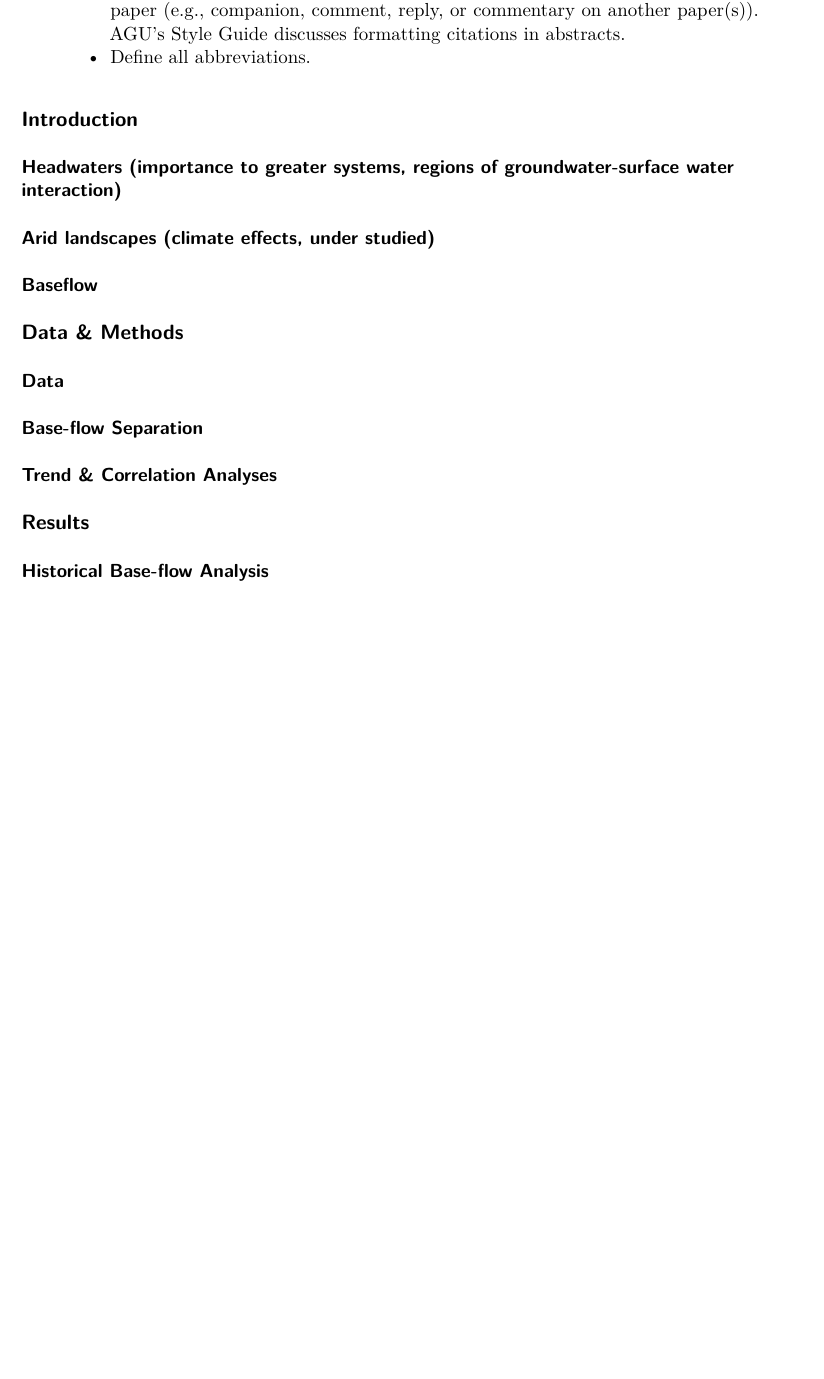
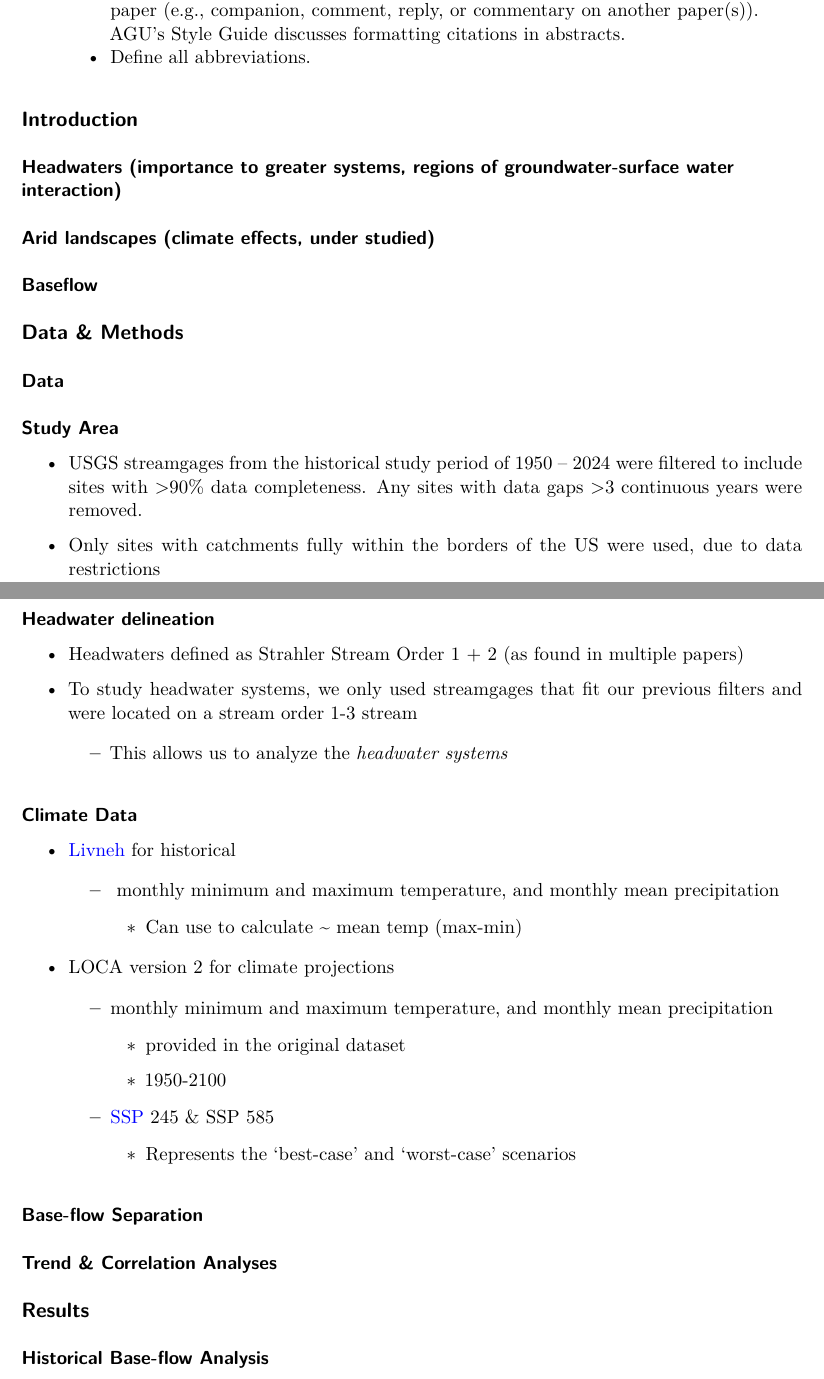
Before and after one commit to CaelumMroczek/headwaters_manuscript, a Quarto document (template.qmd): part of page 1 of 2 before the commit and two parts of pages 1 and 2 of 3 after it, the two joined at a grey line, cut so that both start at the same text, the shorter picture padded with empty space. Rendered offline with R 4.5, knitr and Pandoc in place of Quarto, then LaTeX, with nearby package versions; drawn as R Markdown's standard PDF in place of the format the file asks for.

Commit message:
Update template.qmd

```diff
--- a/template.qmd
+++ b/template.qmd
@@ -53,42 +53,86 @@ date: last-modified
 ---
 
 ## Introduction
+
 ### Headwaters (importance to greater systems, regions of groundwater-surface water interaction)
+
 ### Arid landscapes (climate effects, under studied)
+
 ### Baseflow
 
 ## Data & Methods
+
 ### Data
+
+#### Study Area
+
+-   USGS streamgages from the historical study period of 1950 – 2024 were filtered to include sites with \>90% data completeness. Any sites with data gaps \>3 continuous years were removed.
+
+-   Only sites with catchments fully within the borders of the US were used, due to data restrictions
+
+#### Headwater delineation
+
+-   Headwaters defined as Strahler Stream Order 1 + 2 (as found in multiple papers)
+
+-   To study headwater systems, we only used streamgages that fit our previous filters and were located on a stream order 1-3 stream
+
+    -   This allows us to analyze the *headwater systems*
+
+#### Climate Data
+
+-   [Livneh](https://psl.noaa.gov/data/gridded/data.livneh.html) for historical
+
+    -    monthly minimum and maximum temperature, and monthly mean precipitation
+
+        -   Can use to calculate \~ mean temp (max-min)
+
+-   LOCA version 2 for climate projections
+
+    -   monthly minimum and maximum temperature, and monthly mean precipitation
+
+        -   provided in the original dataset
+
+        -   1950-2100
+
+    -   [SSP](https://gmd.copernicus.org/articles/12/1443/2019/gmd-12-1443-2019.html) 245 & SSP 585
+
+        -   Represents the 'best-case' and 'worst-case' scenarios
+
 ### Base-flow Separation
+
 ### Trend & Correlation Analyses
 
 ## Results
+
 ### Historical Base-flow Analysis
+
 #### Spatial Variability of Baseflow (PCA/Classifications)
+
 #### Temporal Variability of Baseflow
+
 ##### Monthly
+
 ##### Annual
 
 ### Projected Base-flow Analysis
+
 #### Spatial Variability of Projected Baseflow
+
 #### Temporal Variability of Projected Baseflow
+
 ##### Monthly
+
 ##### Annual
 
 ## Discussion
 
-
 ## Conclusions
-
 
 ## Acknowledgments
 
-
 ## Open research
-
 
 ## References {.unnumbered}
 
-:::{#refs}
-
+::: {#refs}
 :::
```
